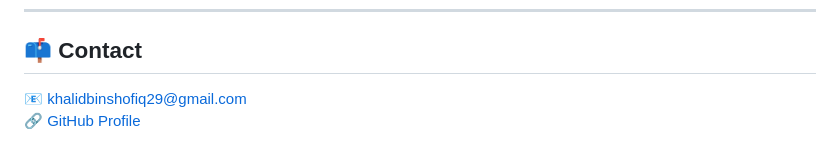
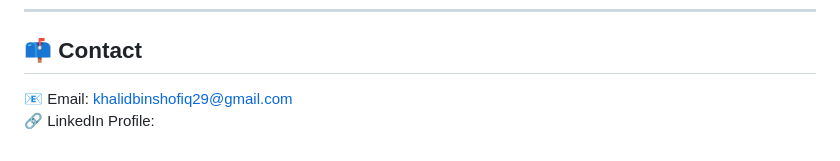
Before and after one commit to khalidbinshofiq/khalidbinshofiq, a Markdown page: README.md, the part around the change. GitHub-like rendering.

```diff
--- a/README.md
+++ b/README.md
@@ -61,7 +61,7 @@ Urban & Regional Planner (BUET)
 ---
 
 ## 📫 Contact
-📧 khalidbinshofiq29@gmail.com
-🔗 [GitHub Profile](https://github.com/khalidbinshofiq)
+📧 Email: khalidbinshofiq29@gmail.com
+🔗 LinkedIn Profile:
 
 </div>
```
